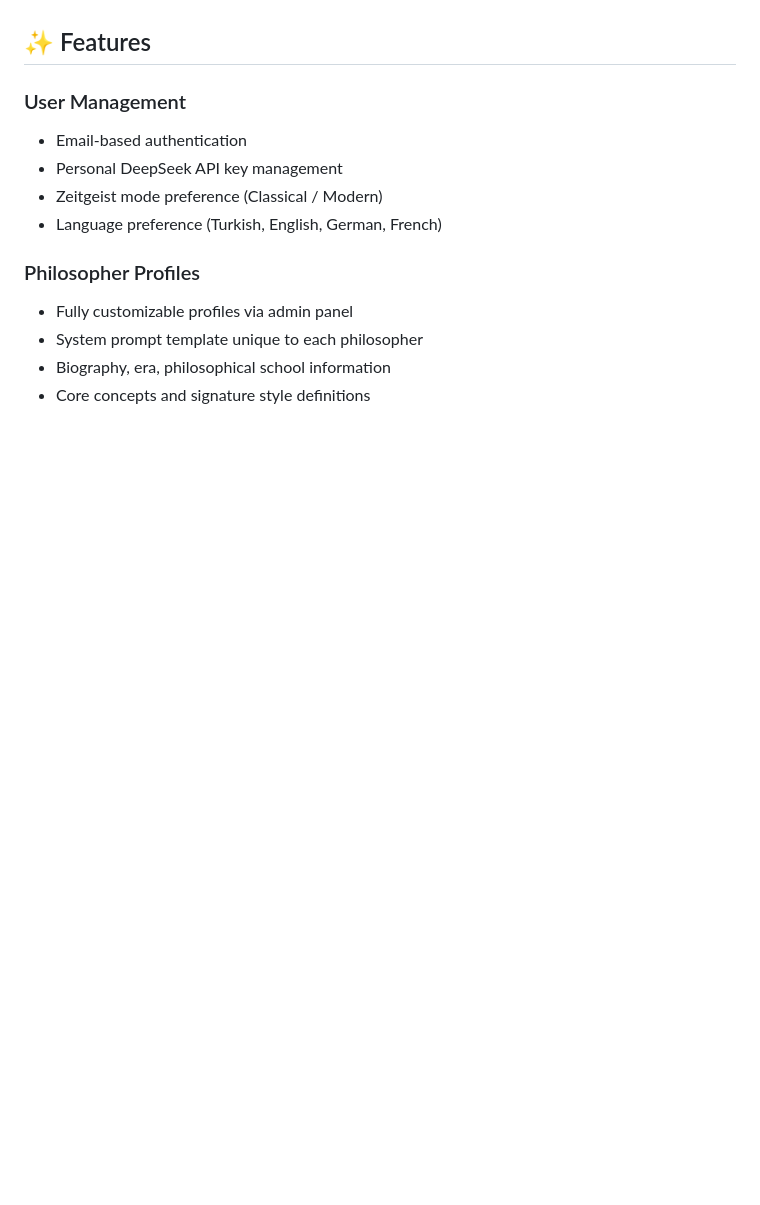
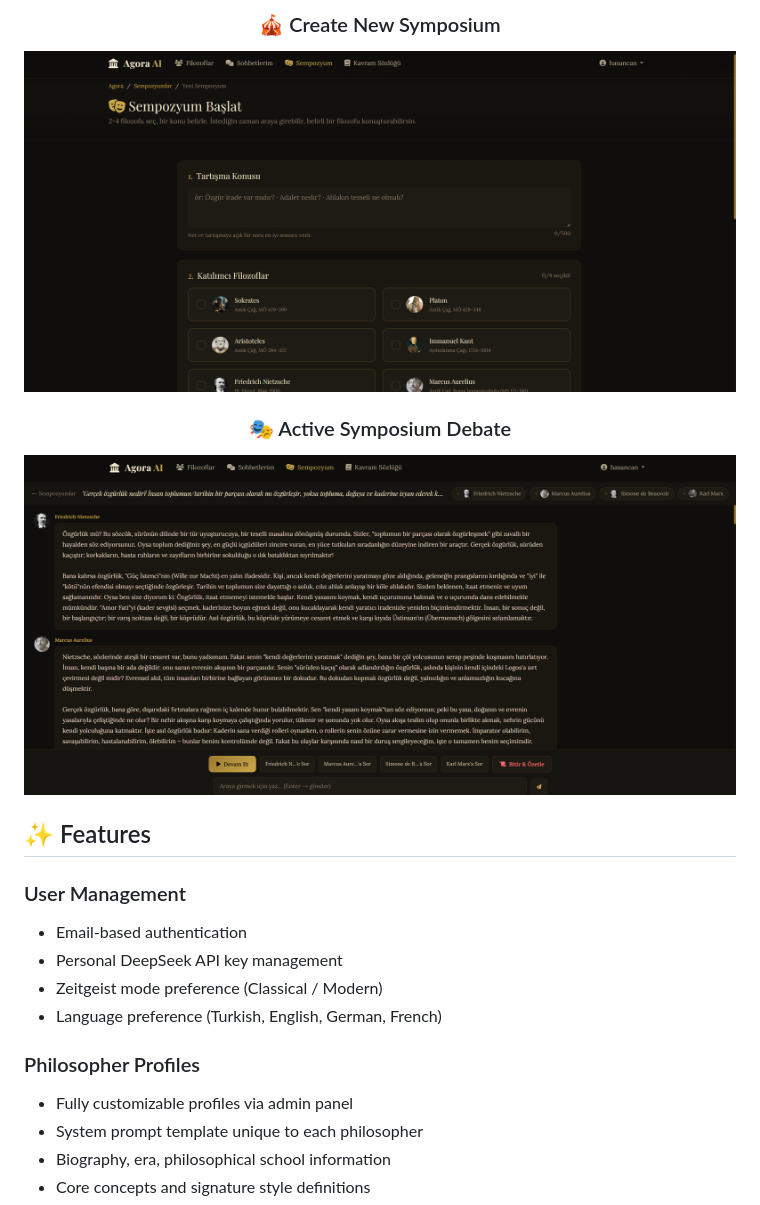
Before and after one commit to HasanCan6241/AgoraAI, a Markdown page: README.md, the part around one of its changes. Rendered like a GitHub page; blank space fills up the shorter version.

```diff
--- a/README.md
+++ b/README.md
@@ -43,3 +57,10 @@ Unlike an ordinary chatbot, each philosopher speaks only with the knowledge of t
+### 🎪 Create New Symposium
+<img src="images/new_symposium.png" alt="Symposium Creation Interface" width="800"/>
+
+### 🎭 Active Symposium Debate
+<img src="images/symposium.png" alt="Multi-Philosopher Symposium Debate" width="800"/>
+
+</div>
 
 ## ✨ Features
 
```
Also changed, not shown: other parts of README.md (+14 -0 lines).
